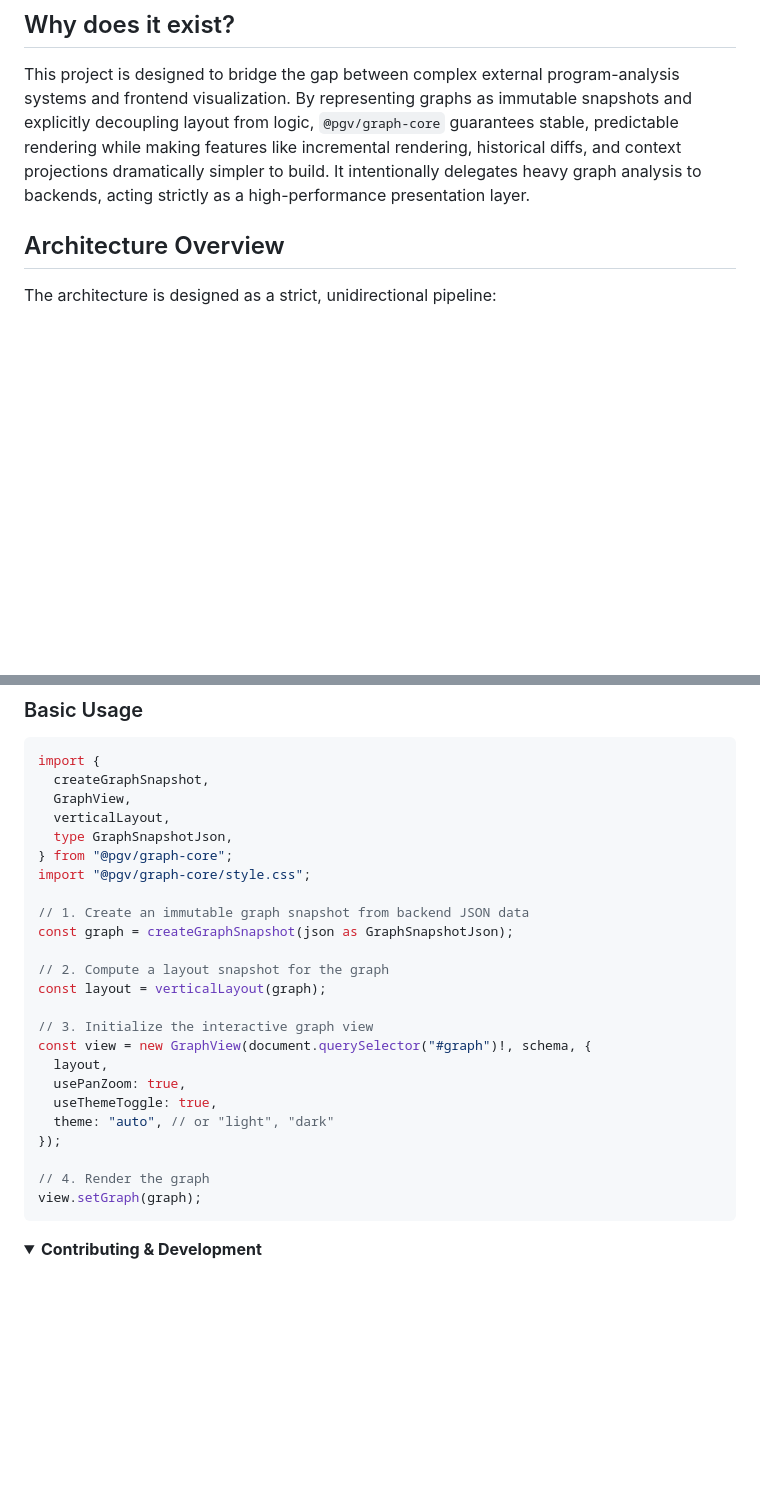
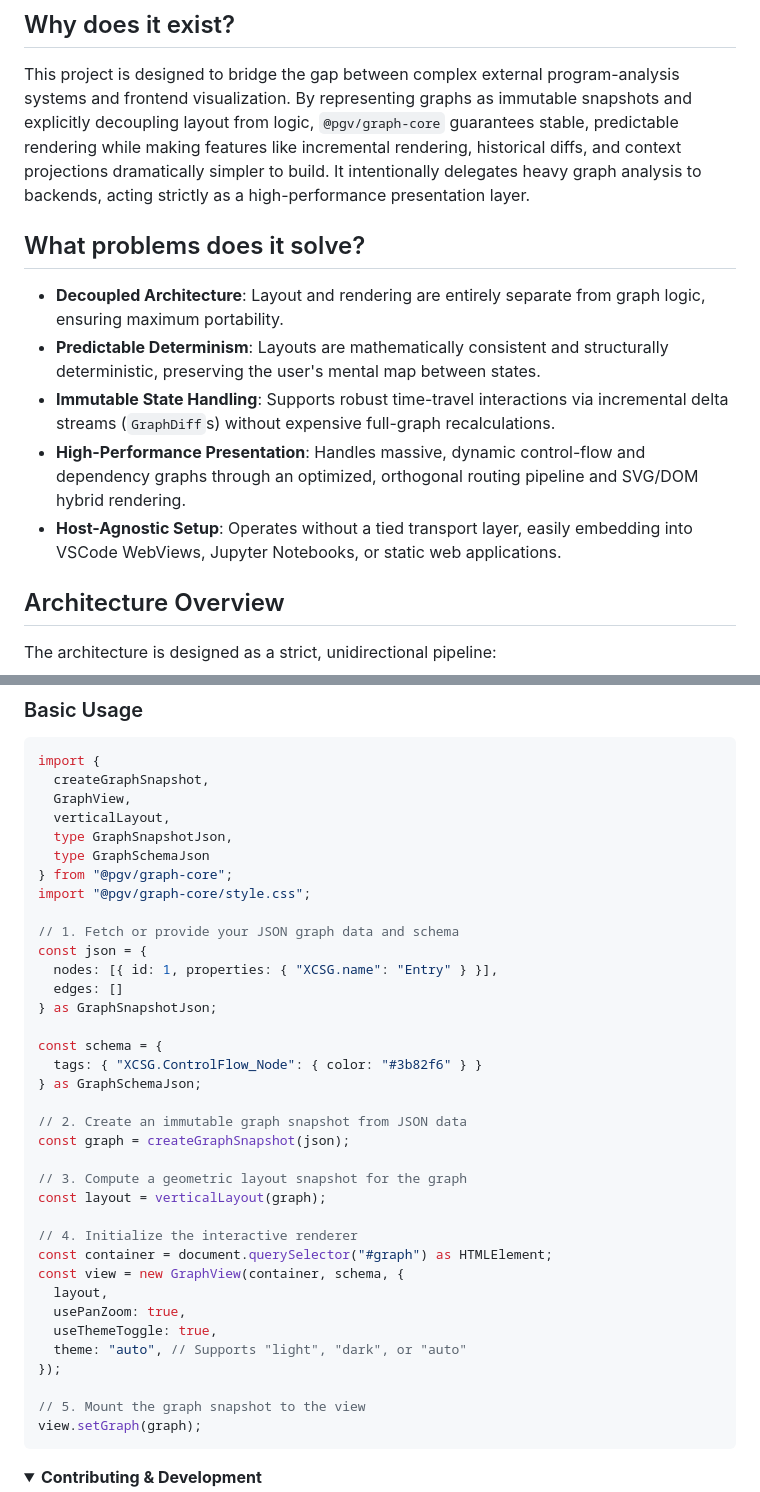
Before and after one commit to benjholla/pgv, a Markdown page: README.md, 2 parts joined by grey strips. GitHub-like rendering; folded sections open; blank space fills up the shorter version.

Commit message:
chore(docs): enhance README.md with clearer value proposition and usage examples
Co-authored-by: benjholla <797245+benjholla@users.noreply.github.com>

````diff
--- a/README.md
+++ b/README.md
@@ -9,6 +9,13 @@ This repository is the `graph-core` package described in the design notes. It ow
 
 ## Why does it exist?
 This project is designed to bridge the gap between complex external program-analysis systems and frontend visualization. By representing graphs as immutable snapshots and explicitly decoupling layout from logic, `@pgv/graph-core` guarantees stable, predictable rendering while making features like incremental rendering, historical diffs, and context projections dramatically simpler to build. It intentionally delegates heavy graph analysis to backends, acting strictly as a high-performance presentation layer.
+
+## What problems does it solve?
+- **Decoupled Architecture**: Layout and rendering are entirely separate from graph logic, ensuring maximum portability.
+- **Predictable Determinism**: Layouts are mathematically consistent and structurally deterministic, preserving the user's mental map between states.
+- **Immutable State Handling**: Supports robust time-travel interactions via incremental delta streams (`GraphDiff`s) without expensive full-graph recalculations.
+- **High-Performance Presentation**: Handles massive, dynamic control-flow and dependency graphs through an optimized, orthogonal routing pipeline and SVG/DOM hybrid rendering.
+- **Host-Agnostic Setup**: Operates without a tied transport layer, easily embedding into VSCode WebViews, Jupyter Notebooks, or static web applications.
 
 ## Architecture Overview
 The architecture is designed as a strict, unidirectional pipeline:
@@ -52,24 +59,36 @@ import {
   GraphView,
   verticalLayout,
   type GraphSnapshotJson,
+  type GraphSchemaJson
 } from "@pgv/graph-core";
 import "@pgv/graph-core/style.css";
 
-// 1. Create an immutable graph snapshot from backend JSON data
-const graph = createGraphSnapshot(json as GraphSnapshotJson);
+// 1. Fetch or provide your JSON graph data and schema
+const json = {
+  nodes: [{ id: 1, properties: { "XCSG.name": "Entry" } }],
+  edges: []
+} as GraphSnapshotJson;
 
-// 2. Compute a layout snapshot for the graph
+const schema = {
+  tags: { "XCSG.ControlFlow_Node": { color: "#3b82f6" } }
+} as GraphSchemaJson;
+
+// 2. Create an immutable graph snapshot from JSON data
+const graph = createGraphSnapshot(json);
+
+// 3. Compute a geometric layout snapshot for the graph
 const layout = verticalLayout(graph);
 
-// 3. Initialize the interactive graph view
-const view = new GraphView(document.querySelector("#graph")!, schema, {
+// 4. Initialize the interactive renderer
+const container = document.querySelector("#graph") as HTMLElement;
+const view = new GraphView(container, schema, {
   layout,
   usePanZoom: true,
   useThemeToggle: true,
-  theme: "auto", // or "light", "dark"
+  theme: "auto", // Supports "light", "dark", or "auto"
 });
 
-// 4. Render the graph
+// 5. Mount the graph snapshot to the view
 view.setGraph(graph);
 ```
 
````
